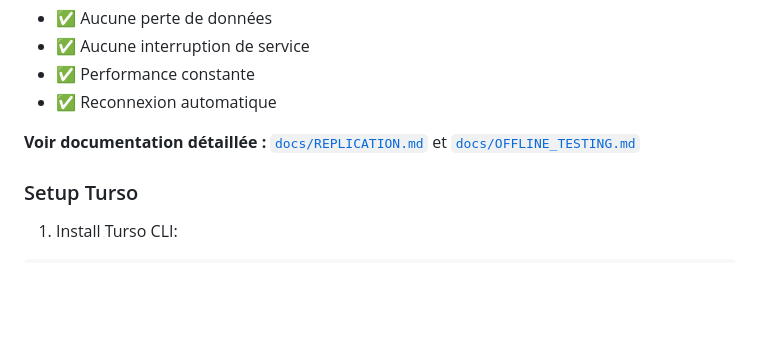
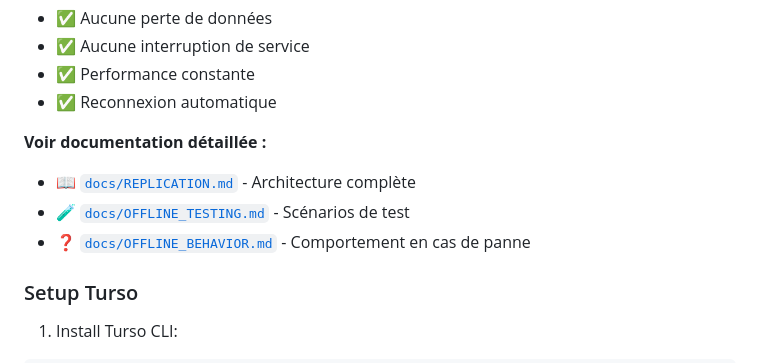
Before and after one commit to suntzu974/zourit, a Markdown page: Readme.md, the part around the change. Rendered like a GitHub page; blank space fills up the shorter version.

Commit message:
Documentation

```diff
--- a/Readme.md
+++ b/Readme.md
@@ -223,7 +223,10 @@ SYNC_INTERVAL_SECONDS=60
 - ✅ Performance constante
 - ✅ Reconnexion automatique
 
-**Voir documentation détaillée :** [`docs/REPLICATION.md`](docs/REPLICATION.md) et [`docs/OFFLINE_TESTING.md`](docs/OFFLINE_TESTING.md)
+**Voir documentation détaillée :**
+- 📖 [`docs/REPLICATION.md`](docs/REPLICATION.md) - Architecture complète
+- 🧪 [`docs/OFFLINE_TESTING.md`](docs/OFFLINE_TESTING.md) - Scénarios de test
+- ❓ [`docs/OFFLINE_BEHAVIOR.md`](docs/OFFLINE_BEHAVIOR.md) - Comportement en cas de panne
 
 ### Setup Turso
 
```
Also changed, not shown: docs/OFFLINE_BEHAVIOR.md (added, +286 -0 lines).
